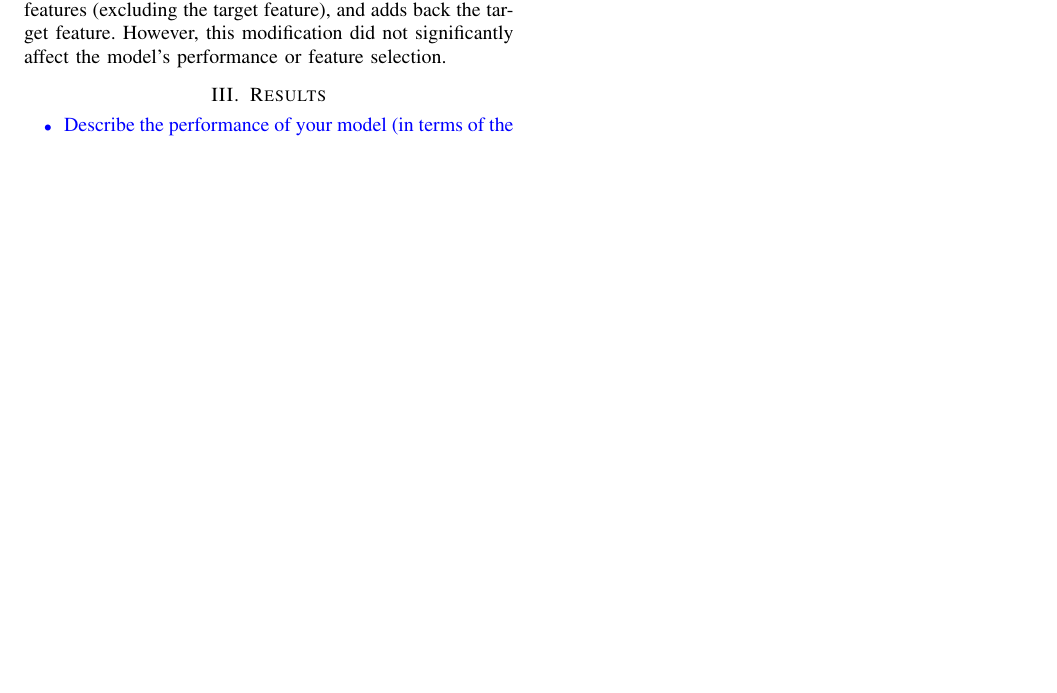
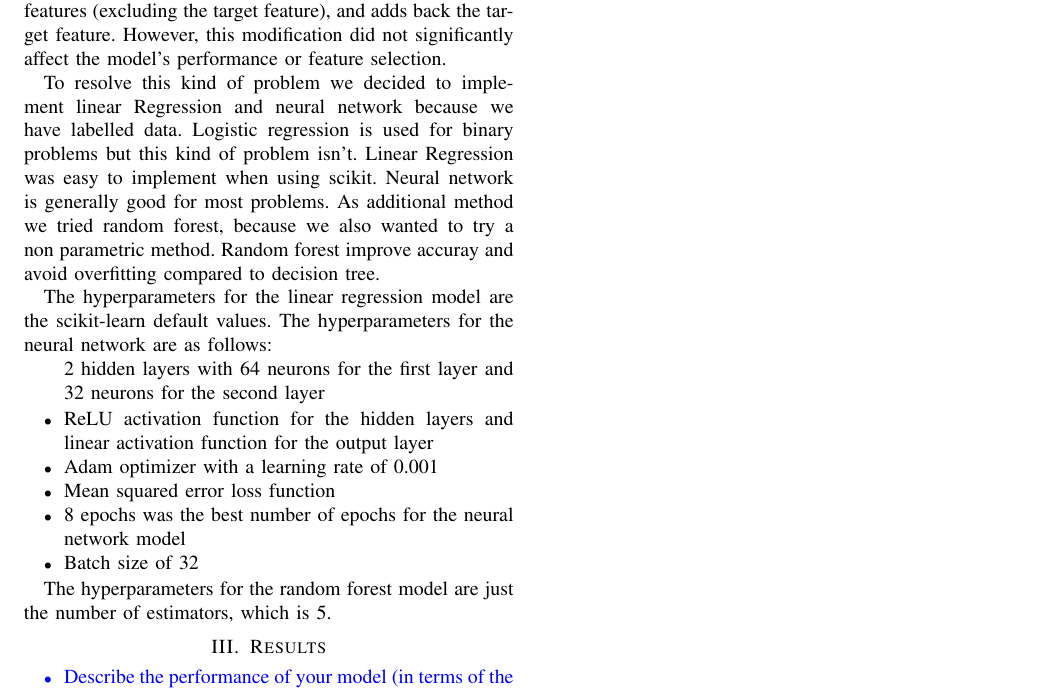
Before and after one commit to ErikCikalleshi/Powerpredict-ML, a LaTeX paper (report/report.tex): part of page 2 of 2, cut so that both start at the same text, the shorter picture padded with empty space. Compiled offline with pdfLaTeX.

Commit message:
reported updated

```diff
--- a/report/report.tex
+++ b/report/report.tex
@@ -150,6 +150,21 @@ Erik's PC specifications are as follows: 13th Gen Intel Core i7-13700KF processo
 
 The function \texttt{get\_encodedV2()} is a modified version of encoding the categorical features in the dataset. It applies one-hot encoding to the categorical columns, fills missing values with column means, selects the top 40 correlated features (excluding the target feature), and adds back the target feature. However, this modification did not significantly affect the model's performance or feature selection.
 
+To resolve this kind of problem we decided to implement linear Regression and neural network because we have labelled data. Logistic regression is used for binary problems but this kind of problem isn't. Linear Regression was easy to implement when using scikit. Neural network is generally good for most problems.
+As additional method we tried random forest, because we also wanted to try a non parametric method. Random forest improve accuray and avoid overfitting compared to decision tree.
+
+The hyperparameters for the linear regression model are the scikit-learn default values. The hyperparameters for the neural network are as follows:
+\begin{itemize}
+  2 hidden layers with 64 neurons for the first layer and 32 neurons for the second layer
+  \item ReLU activation function for the hidden layers and linear activation function for the output layer
+  \item Adam optimizer with a learning rate of 0.001
+  \item Mean squared error loss function
+  \item 8 epochs was the best number of epochs for the neural network model
+  \item Batch size of 32
+\end{itemize}
+
+The hyperparameters for the random forest model are just the number of estimators, which is 5.
+
 \section{Results}
 \label{sec:results}
 
```
